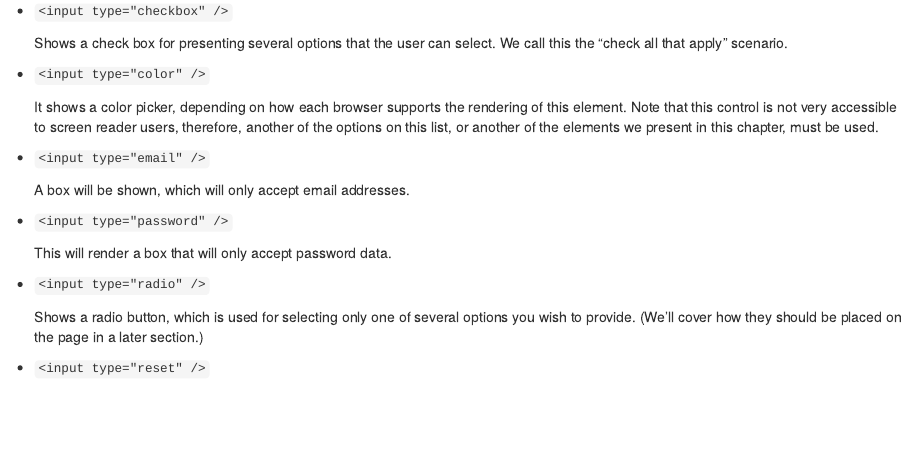
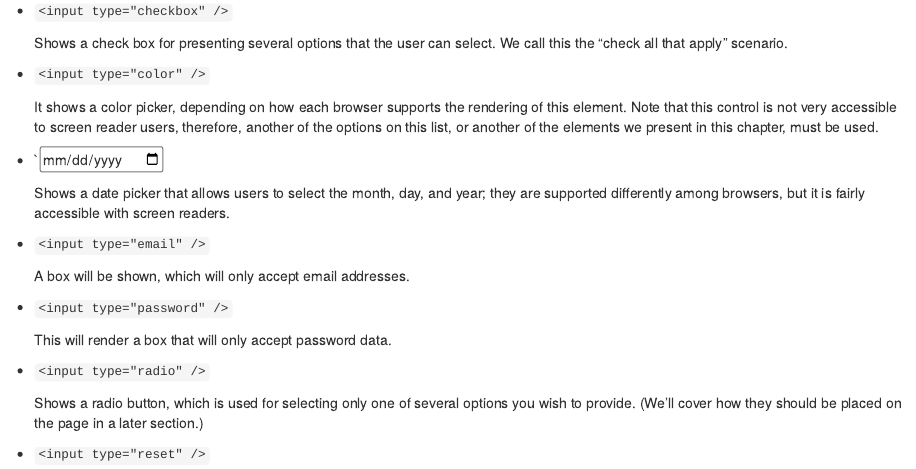
Before and after one commit to Kevin-Morales/Accessible-Web-Development, an R Markdown document (03-html-forms.Rmd): the page in a window 1100 px wide, from 1110 px down. Rendered offline with R 4.5, knitr and Pandoc, with nearby package versions; drawn as R Markdown's standard HTML page in place of the format the file asks for.

Commit message:
Added a list item on the date input type in HTML.

```diff
--- a/03-html-forms.Rmd
+++ b/03-html-forms.Rmd
@@ -59,6 +59,10 @@ The `type` attribute specifies what type a control an input element needs to be.
 
     It shows a color picker, depending on how each browser supports the rendering of this element. Note that this control is not very accessible to screen reader users, therefore, another of the options on this list, or another of the elements we present in this chapter, must be used.
 
+* `<input type="date" />
+
+    Shows a date picker that allows users to select the month, day, and year; they are supported differently among browsers, but it is fairly accessible with screen readers.
+
 * `<input type="email" />`
 
     A box will be shown, which will only accept email addresses.
```
